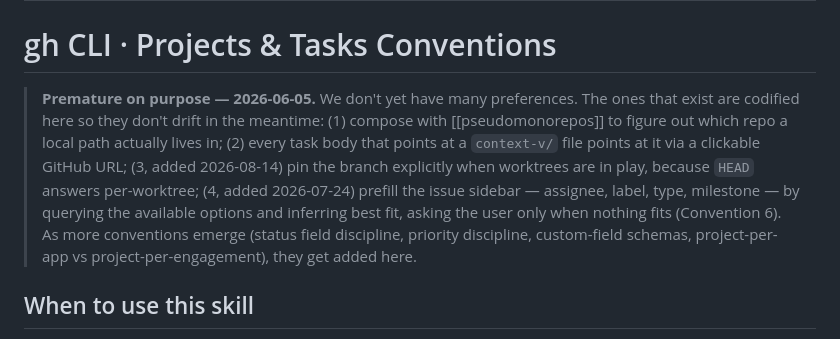
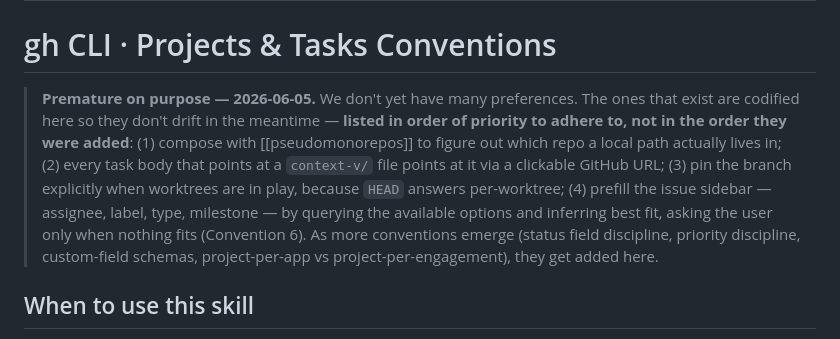
Before and after one commit to lossless-group/lossless-agent-skills, a Markdown page: gh-cli-projects-tasks-conventions/SKILL.md, the part around the change. Drawn GitHub-style.

Commit message:
doc(gh-cli-projects-tasks-conventions): the convention list is priority-ordered, say so
The summary list in the intro blockquote is ordered by how important each
convention is to follow. Per-item "(added YYYY-MM-DD)" tags made it read as
chronological instead, so an out-of-order date looked like a defect and invited
a renumber that would have demoted a deliberately higher-ranked convention.

Dropped the date tags from the list and stated the ordering principle inline.
Per-convention dates remain on the section headings, where they are provenance
for a single item and carry no ordering signal.

Files changed:
- gh-cli-projects-tasks-conventions/SKILL.md

Co-Authored-By: Claude Opus 5 (1M context) <noreply@anthropic.com>
Claude-Session: https://claude.ai/code/session_014buDAEEDC9WVs2KzqxYvBQ

```diff
--- a/gh-cli-projects-tasks-conventions/SKILL.md
+++ b/gh-cli-projects-tasks-conventions/SKILL.md
@@ -5,7 +5,7 @@ description: How The Lossless Group uses the `gh` CLI for GitHub issues and Proj
 
 # gh CLI · Projects & Tasks Conventions
 
-> **Premature on purpose — 2026-06-05.** We don't yet have many preferences. The ones that exist are codified here so they don't drift in the meantime: (1) compose with [[pseudomonorepos]] to figure out which repo a local path actually lives in; (2) every task body that points at a `context-v/` file points at it via a clickable GitHub URL; (3, added 2026-08-14) pin the branch explicitly when worktrees are in play, because `HEAD` answers per-worktree; (4, added 2026-07-24) prefill the issue sidebar — assignee, label, type, milestone — by querying the available options and inferring best fit, asking the user only when nothing fits (Convention 6). As more conventions emerge (status field discipline, priority discipline, custom-field schemas, project-per-app vs project-per-engagement), they get added here.
+> **Premature on purpose — 2026-06-05.** We don't yet have many preferences. The ones that exist are codified here so they don't drift in the meantime — **listed in order of priority to adhere to, not in the order they were added**: (1) compose with [[pseudomonorepos]] to figure out which repo a local path actually lives in; (2) every task body that points at a `context-v/` file points at it via a clickable GitHub URL; (3) pin the branch explicitly when worktrees are in play, because `HEAD` answers per-worktree; (4) prefill the issue sidebar — assignee, label, type, milestone — by querying the available options and inferring best fit, asking the user only when nothing fits (Convention 6). As more conventions emerge (status field discipline, priority discipline, custom-field schemas, project-per-app vs project-per-engagement), they get added here.
 
 ## When to use this skill
 
```
